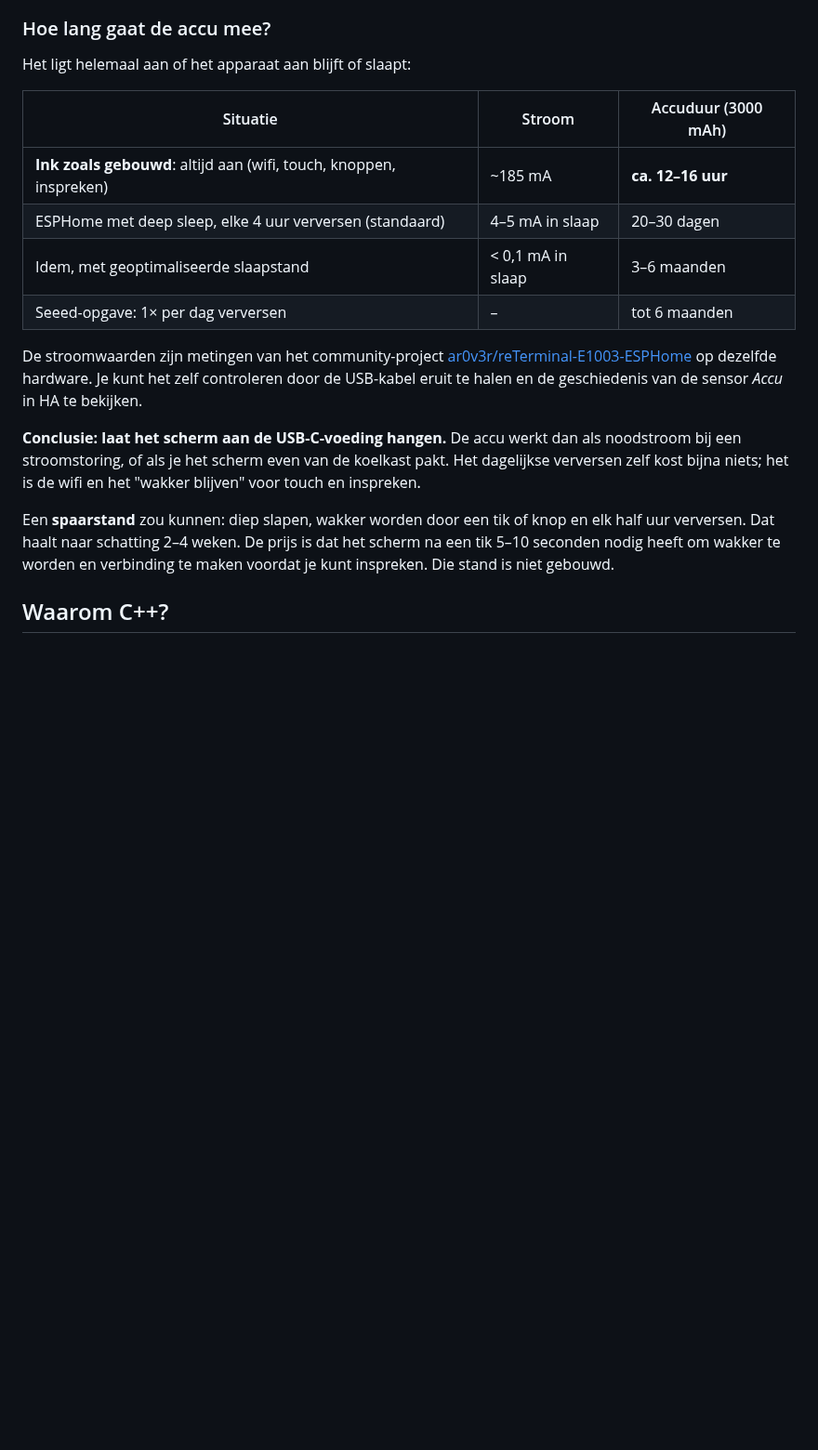
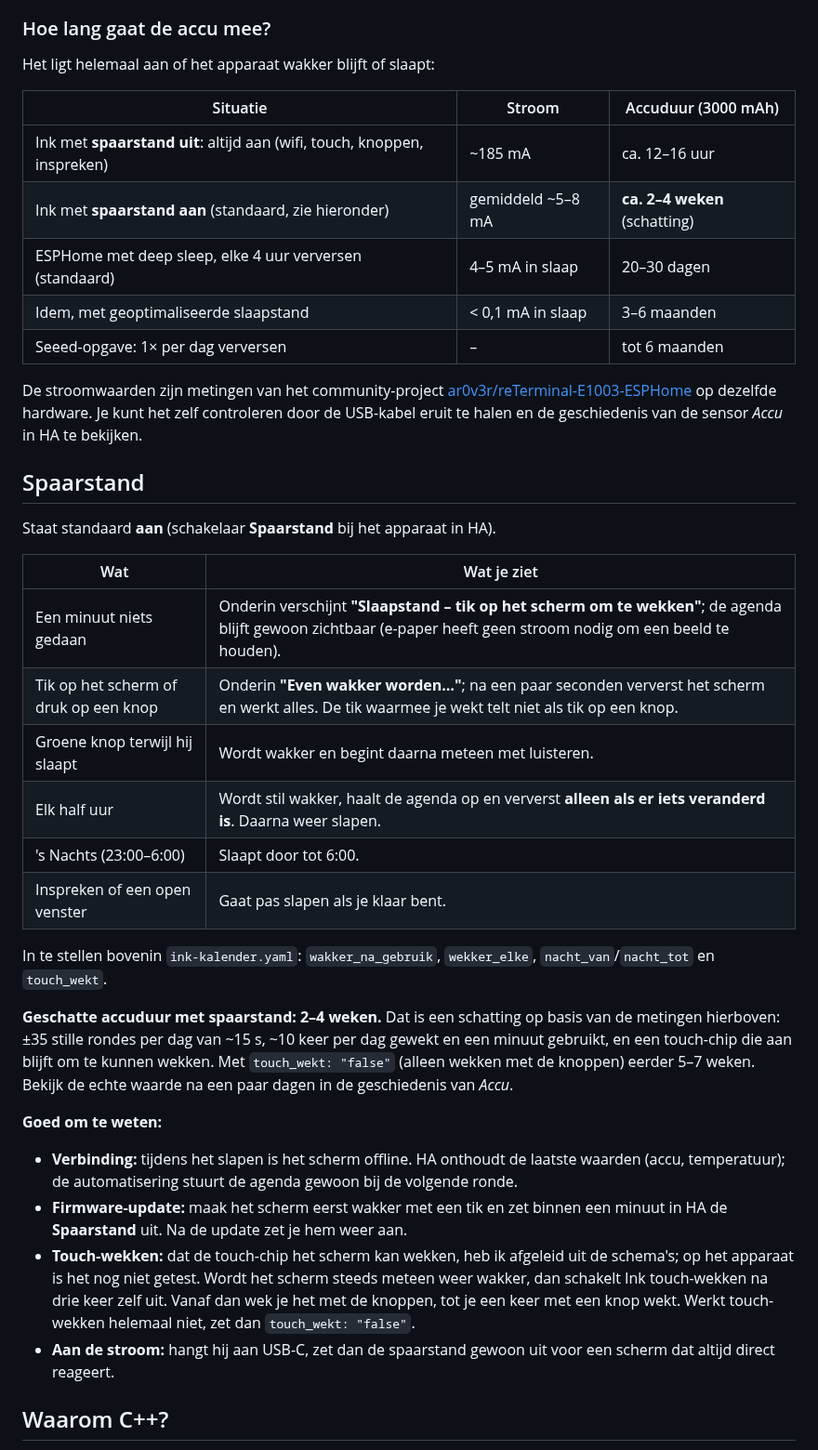
Before and after one commit to joenivl/Ink, a Markdown page: README.md, the part around the change. Shown at 93% size. GitHub-like rendering; blank space fills up the shorter version.

```diff
--- a/README.md
+++ b/README.md
@@ -167,11 +167,12 @@ accu-icoontje met het percentage. Onder de 15% wordt dat vet, met "opladen!" erv
 
 ### Hoe lang gaat de accu mee?
 
-Het ligt helemaal aan of het apparaat aan blijft of slaapt:
+Het ligt helemaal aan of het apparaat wakker blijft of slaapt:
 
 | Situatie | Stroom | Accuduur (3000 mAh) |
 |---|---|---|
-| **Ink zoals gebouwd**: altijd aan (wifi, touch, knoppen, inspreken) | ~185 mA | **ca. 12–16 uur** |
+| Ink met **spaarstand uit**: altijd aan (wifi, touch, knoppen, inspreken) | ~185 mA | ca. 12–16 uur |
+| Ink met **spaarstand aan** (standaard, zie hieronder) | gemiddeld ~5–8 mA | **ca. 2–4 weken** (schatting) |
 | ESPHome met deep sleep, elke 4 uur verversen (standaard) | 4–5 mA in slaap | 20–30 dagen |
 | Idem, met geoptimaliseerde slaapstand | < 0,1 mA in slaap | 3–6 maanden |
 | Seeed-opgave: 1× per dag verversen | – | tot 6 maanden |
@@ -181,15 +182,41 @@ De stroomwaarden zijn metingen van het community-project
 op dezelfde hardware. Je kunt het zelf controleren door de USB-kabel eruit te halen
 en de geschiedenis van de sensor *Accu* in HA te bekijken.
 
-**Conclusie: laat het scherm aan de USB-C-voeding hangen.** De accu werkt dan als
-noodstroom bij een stroomstoring, of als je het scherm even van de koelkast pakt.
-Het dagelijkse verversen zelf kost bijna niets; het is de wifi en het
-"wakker blijven" voor touch en inspreken.
+## Spaarstand
 
-Een **spaarstand** zou kunnen: diep slapen, wakker worden door een tik of knop en
-elk half uur verversen. Dat haalt naar schatting 2–4 weken. De prijs is dat het
-scherm na een tik 5–10 seconden nodig heeft om wakker te worden en verbinding
-te maken voordat je kunt inspreken. Die stand is niet gebouwd.
+Staat standaard **aan** (schakelaar **Spaarstand** bij het apparaat in HA).
+
+| Wat | Wat je ziet |
+|---|---|
+| Een minuut niets gedaan | Onderin verschijnt **"Slaapstand – tik op het scherm om te wekken"**; de agenda blijft gewoon zichtbaar (e-paper heeft geen stroom nodig om een beeld te houden). |
+| Tik op het scherm of druk op een knop | Onderin **"Even wakker worden…"**; na een paar seconden ververst het scherm en werkt alles. De tik waarmee je wekt telt niet als tik op een knop. |
+| Groene knop terwijl hij slaapt | Wordt wakker en begint daarna meteen met luisteren. |
+| Elk half uur | Wordt stil wakker, haalt de agenda op en ververst **alleen als er iets veranderd is**. Daarna weer slapen. |
+| 's Nachts (23:00–6:00) | Slaapt door tot 6:00. |
+| Inspreken of een open venster | Gaat pas slapen als je klaar bent. |
+
+In te stellen bovenin `ink-kalender.yaml`: `wakker_na_gebruik`, `wekker_elke`,
+`nacht_van`/`nacht_tot` en `touch_wekt`.
+
+**Geschatte accuduur met spaarstand: 2–4 weken.** Dat is een schatting op basis van
+de metingen hierboven: ±35 stille rondes per dag van ~15 s, ~10 keer per dag
+gewekt en een minuut gebruikt, en een touch-chip die aan blijft om te kunnen wekken.
+Met `touch_wekt: "false"` (alleen wekken met de knoppen) eerder 5–7 weken. Bekijk de
+echte waarde na een paar dagen in de geschiedenis van *Accu*.
+
+**Goed om te weten:**
+- **Verbinding:** tijdens het slapen is het scherm offline. HA onthoudt de laatste
+  waarden (accu, temperatuur); de automatisering stuurt de agenda gewoon bij de
+  volgende ronde.
+- **Firmware-update:** maak het scherm eerst wakker met een tik en zet binnen een
+  minuut in HA de **Spaarstand** uit. Na de update zet je hem weer aan.
+- **Touch-wekken:** dat de touch-chip het scherm kan wekken, heb ik afgeleid uit de
+  schema's; op het apparaat is het nog niet getest. Wordt het scherm steeds meteen
+  weer wakker, dan schakelt Ink touch-wekken na drie keer zelf uit. Vanaf dan wek je
+  het met de knoppen, tot je een keer met een knop wekt. Werkt touch-wekken helemaal
+  niet, zet dan `touch_wekt: "false"`.
+- **Aan de stroom:** hangt hij aan USB-C, zet dan de spaarstand gewoon uit voor een
+  scherm dat altijd direct reageert.
 
 ## Waarom C++?
 
```
Also changed, not shown: docs/preview-slaapstand.png (added), docs/preview-wakker-worden.png (added), 5 other files.
